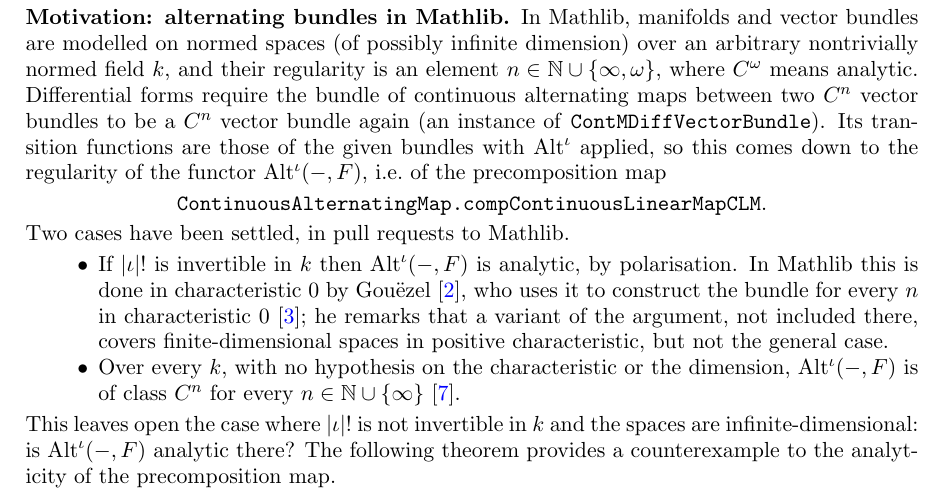
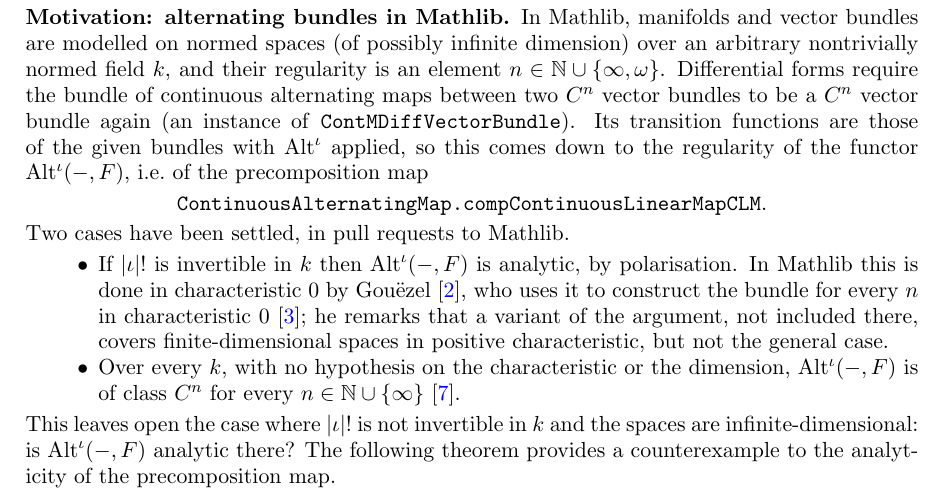
Before and after one commit to Deicyde/alternating-analytic-counterexample, a LaTeX problem sheet (paper/counterexample.tex): part of page 2 of 10, cut so that both start at the same text. Compiled offline with pdfLaTeX.

Commit message:
paper: drop a gloss on C^omega in the motivation

```diff
--- a/paper/counterexample.tex
+++ b/paper/counterexample.tex
@@ -81,8 +81,7 @@ that the bundles have finite rank, and states that it is not known whether this
 
 \subsection*{Motivation: alternating bundles in Mathlib}
 In Mathlib, manifolds and vector bundles are modelled on normed spaces (of possibly infinite dimension) over an
-arbitrary nontrivially normed field $\kk$, and their regularity is an element $n\in\N\cup\{\infty,\omega\}$, where
-$C^\omega$ means analytic. Differential forms require the bundle of continuous alternating maps between two $C^n$ vector
+arbitrary nontrivially normed field $\kk$, and their regularity is an element $n\in\N\cup\{\infty,\omega\}$. Differential forms require the bundle of continuous alternating maps between two $C^n$ vector
 bundles to be a $C^n$ vector bundle again (an instance of \texttt{ContMDiffVectorBundle}). Its transition functions are
 those of the given bundles with $\Alt^\iota$ applied, so this comes down to the regularity of the functor $\Alt^\iota(-,F)$,
 i.e.\ of the precomposition map
```
Also changed, not shown: paper/counterexample.pdf.
